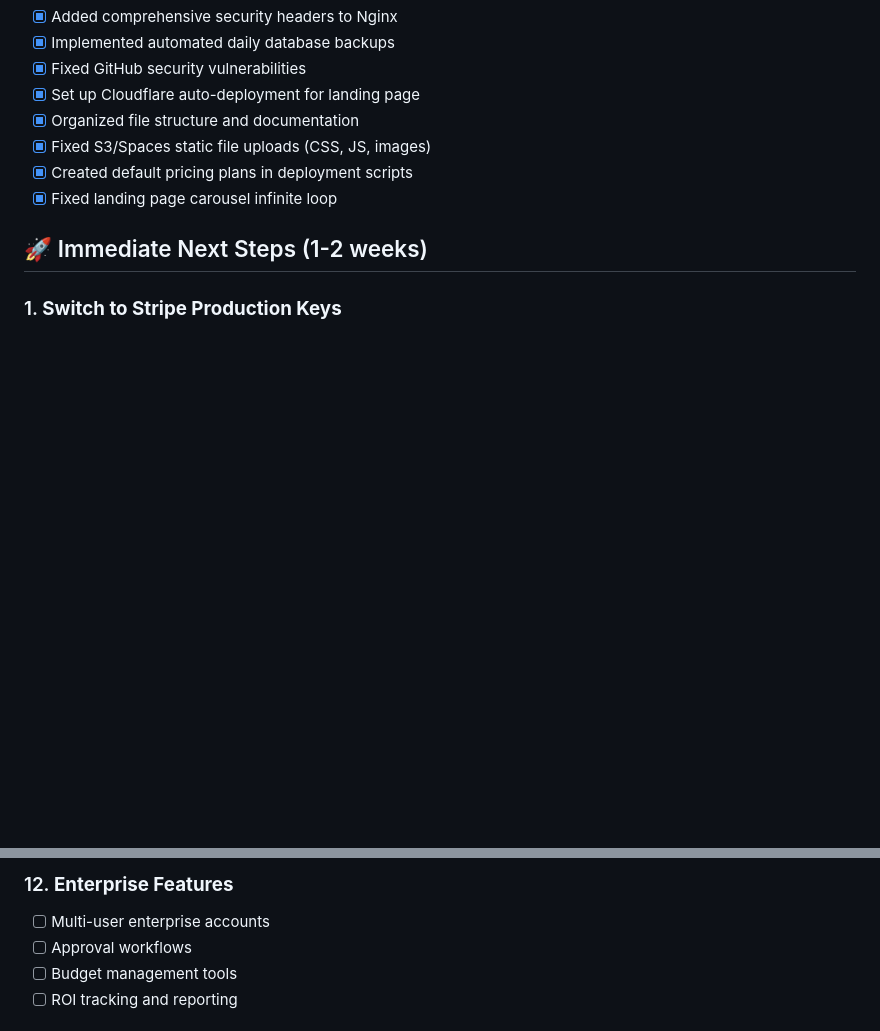
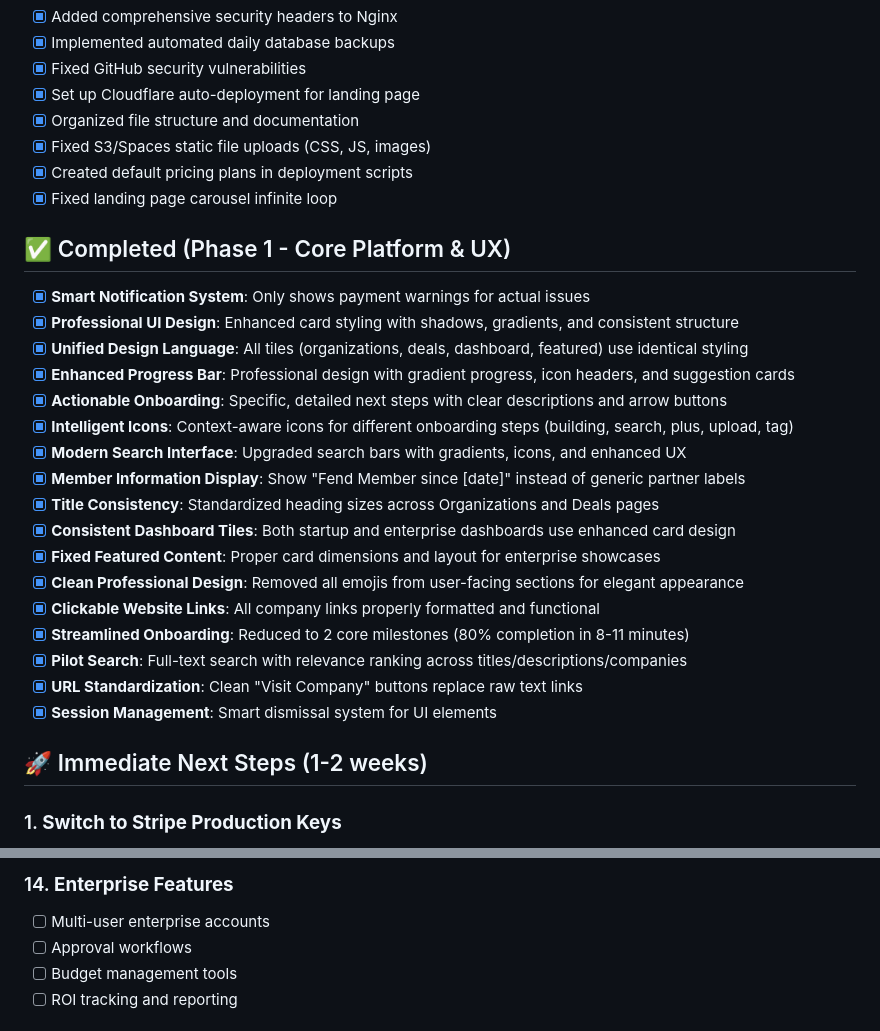
Before and after one commit to sameerhimati/fend-marketplace, a Markdown page: ROADMAP.md, 2 parts joined by grey strips. Drawn GitHub-style; blank space fills up the shorter version.

```diff
--- a/ROADMAP.md
+++ b/ROADMAP.md
@@ -13,6 +13,25 @@
 - [x] Fixed S3/Spaces static file uploads (CSS, JS, images)
 - [x] Created default pricing plans in deployment scripts
 - [x] Fixed landing page carousel infinite loop
+
+## ✅ Completed (Phase 1 - Core Platform & UX)
+- [x] **Smart Notification System**: Only shows payment warnings for actual issues
+- [x] **Professional UI Design**: Enhanced card styling with shadows, gradients, and consistent structure
+- [x] **Unified Design Language**: All tiles (organizations, deals, dashboard, featured) use identical styling
+- [x] **Enhanced Progress Bar**: Professional design with gradient progress, icon headers, and suggestion cards
+- [x] **Actionable Onboarding**: Specific, detailed next steps with clear descriptions and arrow buttons
+- [x] **Intelligent Icons**: Context-aware icons for different onboarding steps (building, search, plus, upload, tag)
+- [x] **Modern Search Interface**: Upgraded search bars with gradients, icons, and enhanced UX
+- [x] **Member Information Display**: Show "Fend Member since [date]" instead of generic partner labels
+- [x] **Title Consistency**: Standardized heading sizes across Organizations and Deals pages
+- [x] **Consistent Dashboard Tiles**: Both startup and enterprise dashboards use enhanced card design
+- [x] **Fixed Featured Content**: Proper card dimensions and layout for enterprise showcases
+- [x] **Clean Professional Design**: Removed all emojis from user-facing sections for elegant appearance
+- [x] **Clickable Website Links**: All company links properly formatted and functional
+- [x] **Streamlined Onboarding**: Reduced to 2 core milestones (80% completion in 8-11 minutes)
+- [x] **Pilot Search**: Full-text search with relevance ranking across titles/descriptions/companies
+- [x] **URL Standardization**: Clean "Visit Company" buttons replace raw text links
+- [x] **Session Management**: Smart dismissal system for UI elements
 
 ## 🚀 Immediate Next Steps (1-2 weeks)
 
@@ -93,5 +126,5 @@
 
-### 12. **Enterprise Features**
+### 14. **Enterprise Features**
 - [ ] Multi-user enterprise accounts
 - [ ] Approval workflows
 - [ ] Budget management tools
```
Also changed, not shown: other parts of ROADMAP.md (+30 -16 lines).
